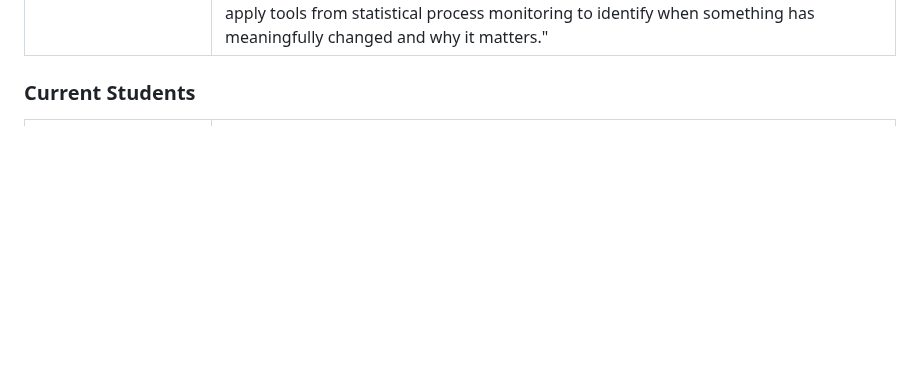
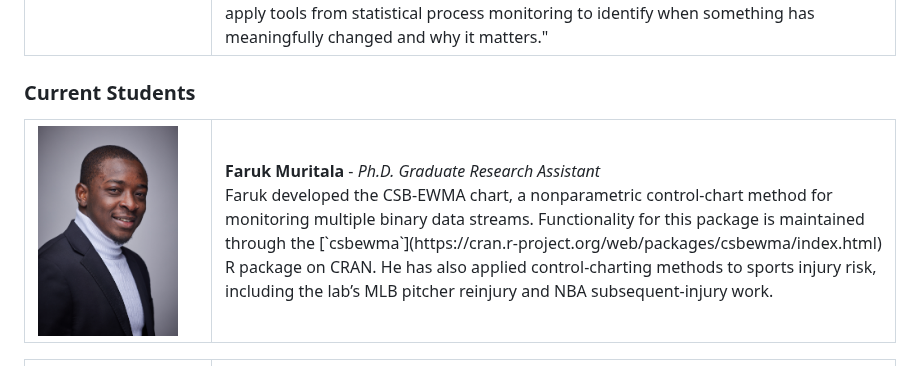
Before and after one commit to abrown9008/Sports-Analytics-and-Intelligence-Lab, a Markdown page: README.md, the part around the change. Rendered like a GitHub page; pictures changed too: images/people/faruk.jpg (added); blank space fills up the shorter version.

Commit message:
Adding Faruk to the README

```diff
--- a/README.md
+++ b/README.md
@@ -52,6 +52,18 @@ Our philosophy is simple:
 </table>
 
 ### Current Students
+
+<table>
+  <tr>
+    <td width="160" valign="top">
+      <img src="images/people/faruk.jpg" width="140" alt="Student Name"><br>
+    </td>
+    <td valign="top">
+      <b>Faruk Muritala</b> - <i>Ph.D. Graduate Research Assistant</i><br>
+       Faruk developed the CSB-EWMA chart, a nonparametric control-chart method for monitoring multiple binary data streams. Functionality for this package is maintained through the [`csbewma`](https://cran.r-project.org/web/packages/csbewma/index.html) R package on CRAN. He has also applied control-charting methods to sports injury risk, including the lab’s MLB pitcher reinjury and NBA subsequent-injury work.
+    </td>
+  </tr>
+</table>
 
 <table>
   <tr>
```
